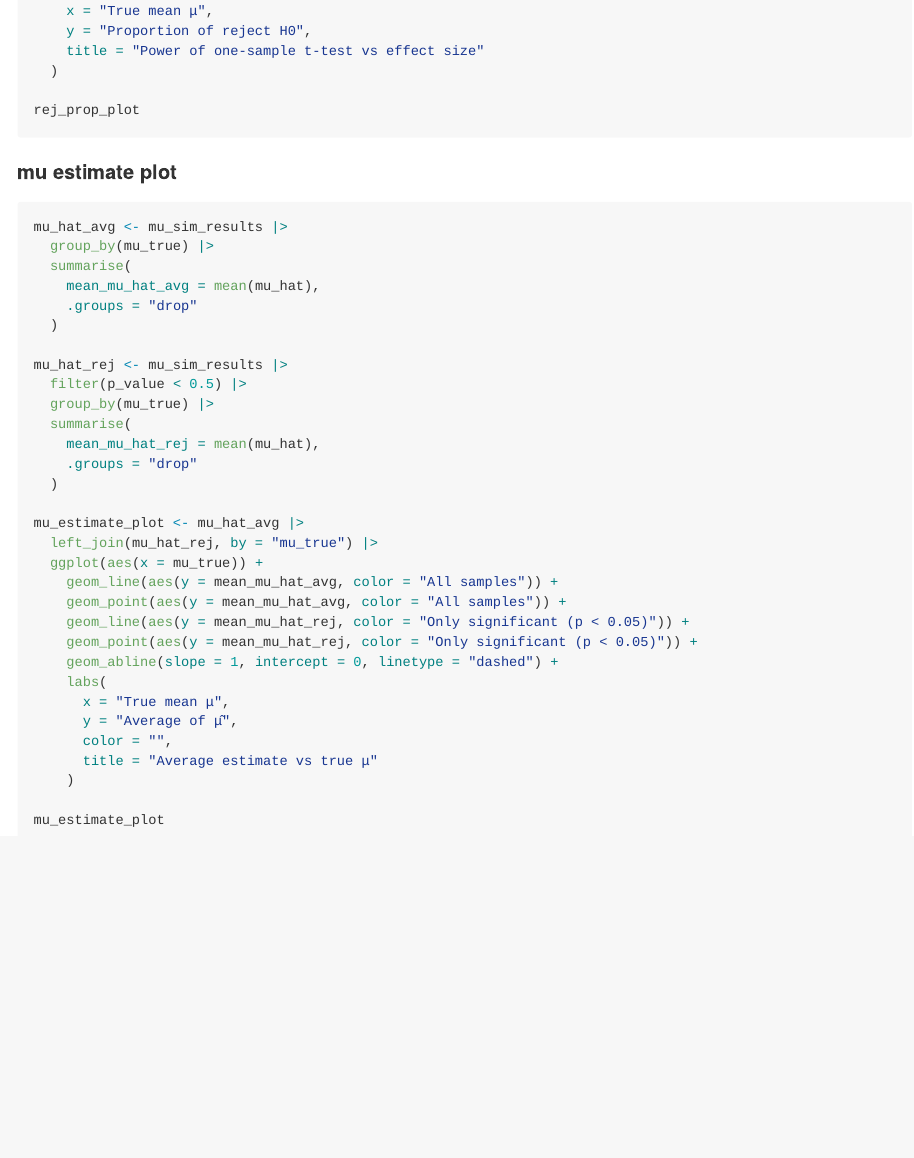
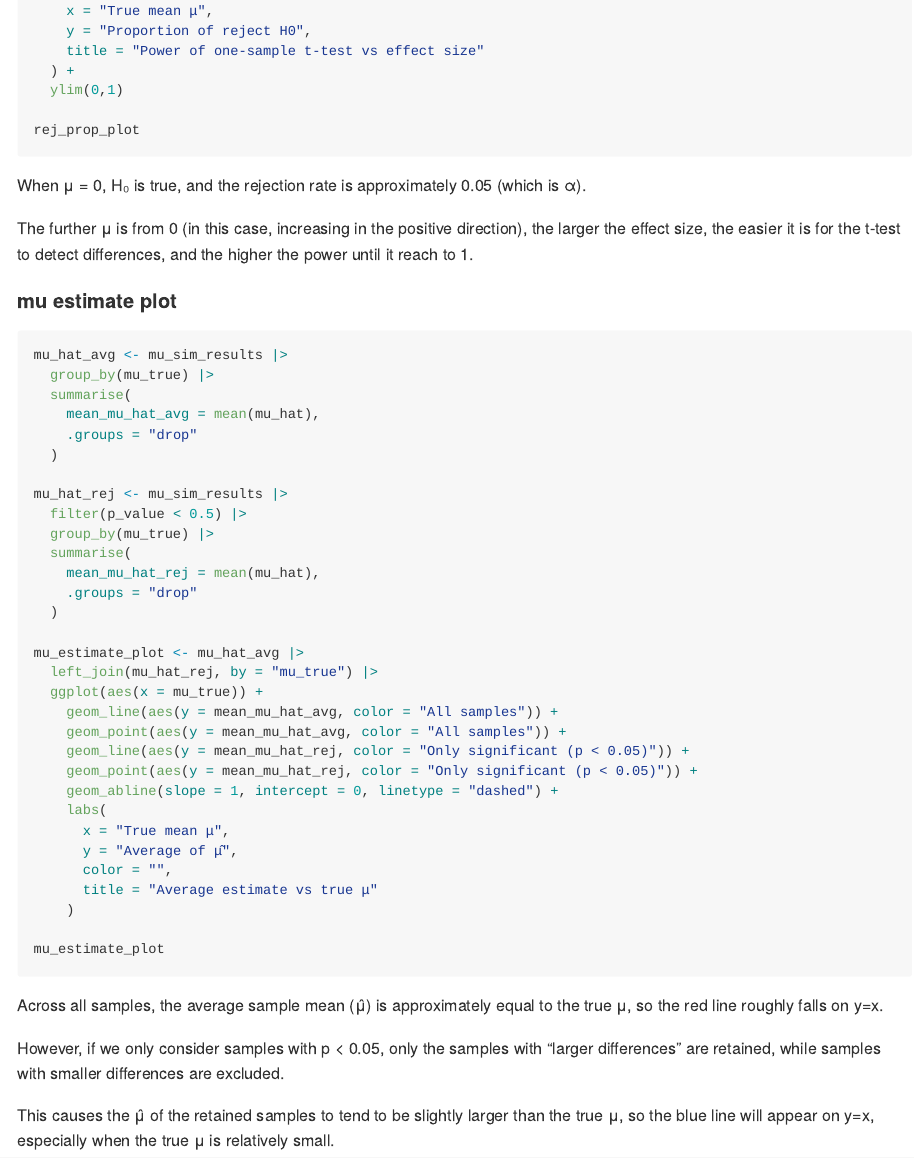
Before and after one commit to Ruipeng-cumc/p8105_hw5_rl3616, an R Markdown document (p8105_hw5_rl3616.Rmd): the page in a window 1100 px wide, from 1970 px down. Rendered offline with R 4.5, knitr and Pandoc, with nearby package versions; the code chunks are not run, so their results and figures are left out.

Commit message:
Finished Problem 2

````diff
--- a/p8105_hw5_rl3616.Rmd
+++ b/p8105_hw5_rl3616.Rmd
@@ -97,12 +97,16 @@ rej_prop_plot <- power_by_mu |>
     x = "True mean μ",
     y = "Proportion of reject H0",
     title = "Power of one-sample t-test vs effect size"
-  )
+  ) +
+  ylim(0,1)
 
 rej_prop_plot
 
 ```
 
+When μ = 0, H₀ is true, and the rejection rate is approximately 0.05 (which is α).
+
+The further μ is from 0 (in this case, increasing in the positive direction), the larger the effect size, the easier it is for the t-test to detect differences, and the higher the power until it reach to 1.
 
 #### mu estimate plot
 
@@ -139,3 +143,8 @@ mu_estimate_plot <- mu_hat_avg |>
 
 mu_estimate_plot
 ```
+Across all samples, the average sample mean (μ̂) is approximately equal to the true μ, so the red line roughly falls on y=x.
+
+However, if we only consider samples with p < 0.05, only the samples with "larger differences" are retained, while samples with smaller differences are excluded.
+
+This causes the μ̂ of the retained samples to tend to be slightly larger than the true μ, so the blue line will appear on y=x, especially when the true μ is relatively small.
````
Also changed, not shown: p8105_hw5_rl3616.md, p8105_hw5_rl3616_files/figure-gfm/unnamed-chunk-5-1.png.
